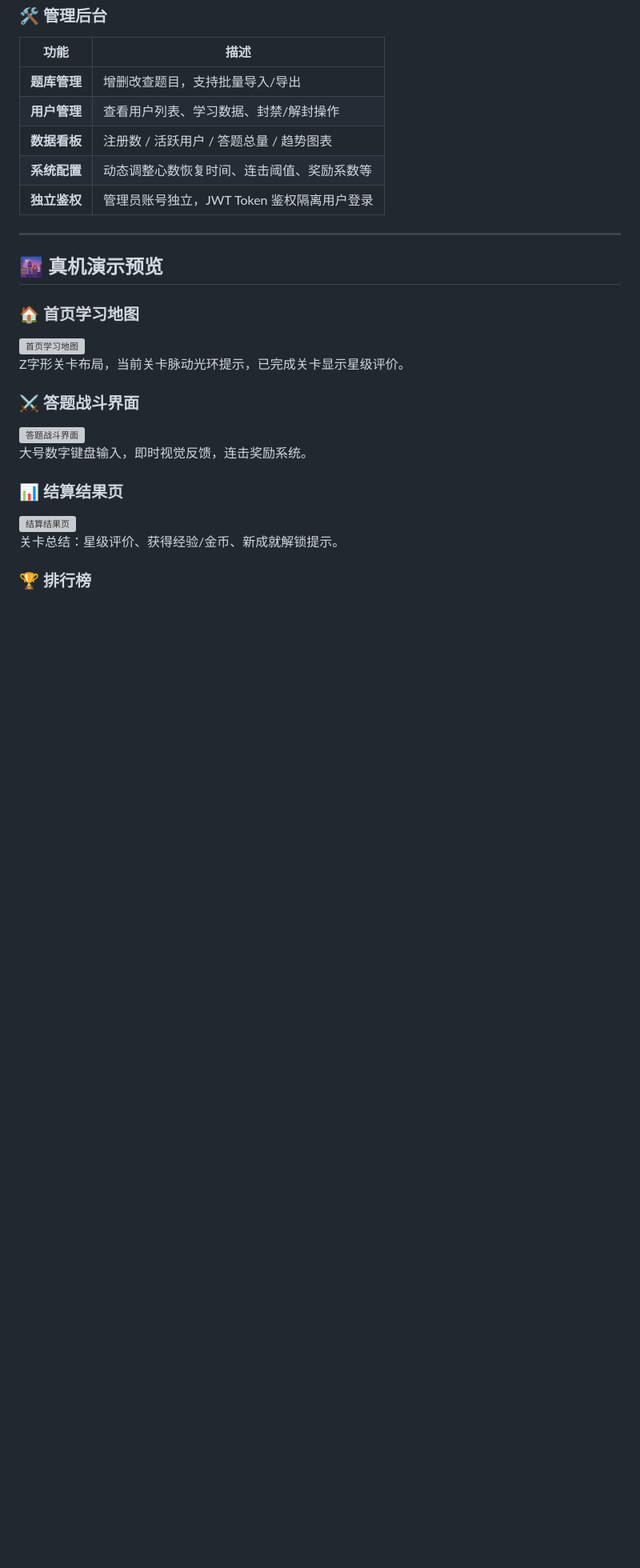
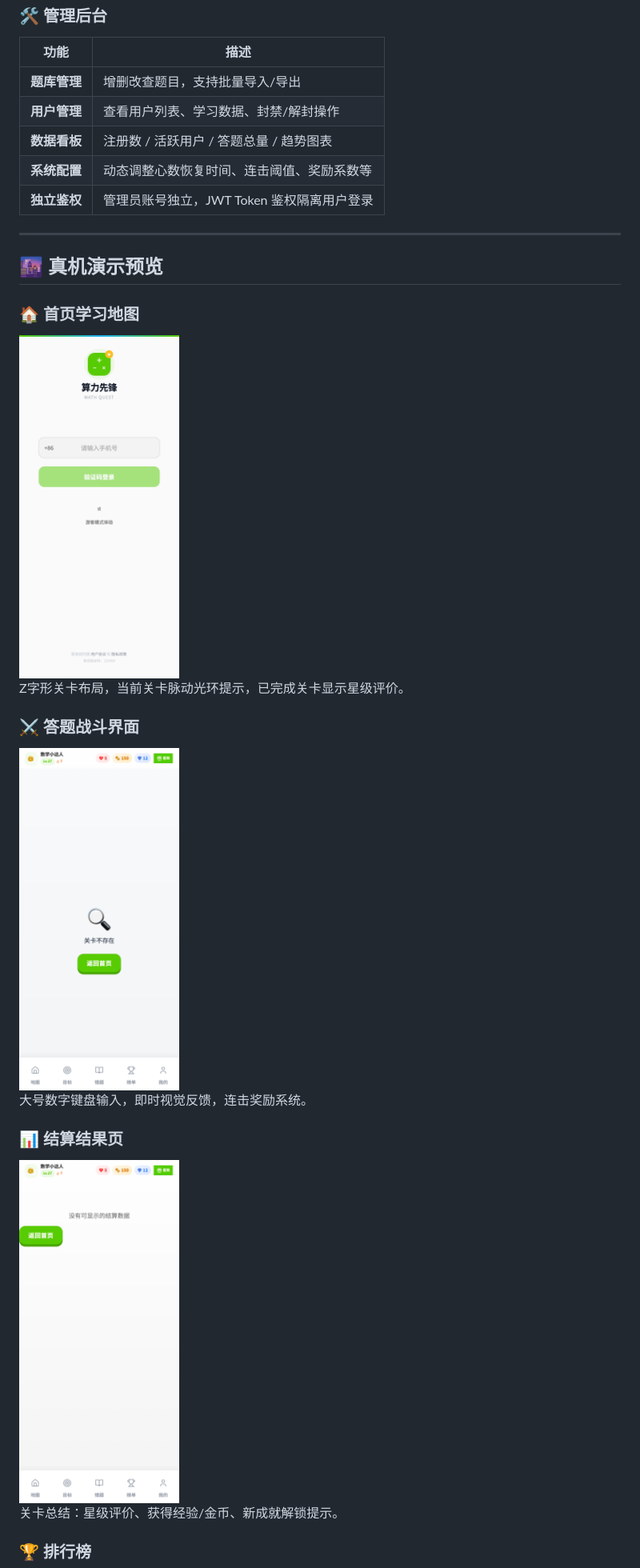
Before and after one commit to dagerer23/math-quest, a Markdown page: README.md, the part around one of its changes. Shown at 80% size. Drawn GitHub-style; blank space fills up the shorter version; grey boxes are pictures that could not be loaded.

```diff
--- a/README.md
+++ b/README.md
@@ -244,17 +244,17 @@
 ## 🌆 真机演示预览
 
 ### 🏠 首页学习地图
-<img src="demo/01-home-map.png" alt="首页学习地图" width="200" />
+<img src="public/demo/01-home-map.png" alt="首页学习地图" width="200" />
 
 Z字形关卡布局，当前关卡脉动光环提示，已完成关卡显示星级评价。
 
 ### ⚔️ 答题战斗界面
-<img src="demo/02-battle-page.png" alt="答题战斗界面" width="200" />
+<img src="public/demo/02-battle-page.png" alt="答题战斗界面" width="200" />
 
 大号数字键盘输入，即时视觉反馈，连击奖励系统。
 
 ### 📊 结算结果页
-<img src="demo/03-result-page.png" alt="结算结果页" width="200" />
+<img src="public/demo/03-result-page.png" alt="结算结果页" width="200" />
 
 关卡总结：星级评价、获得经验/金币、新成就解锁提示。
 
```
Also changed, not shown: other parts of README.md (+7 -7 lines).
